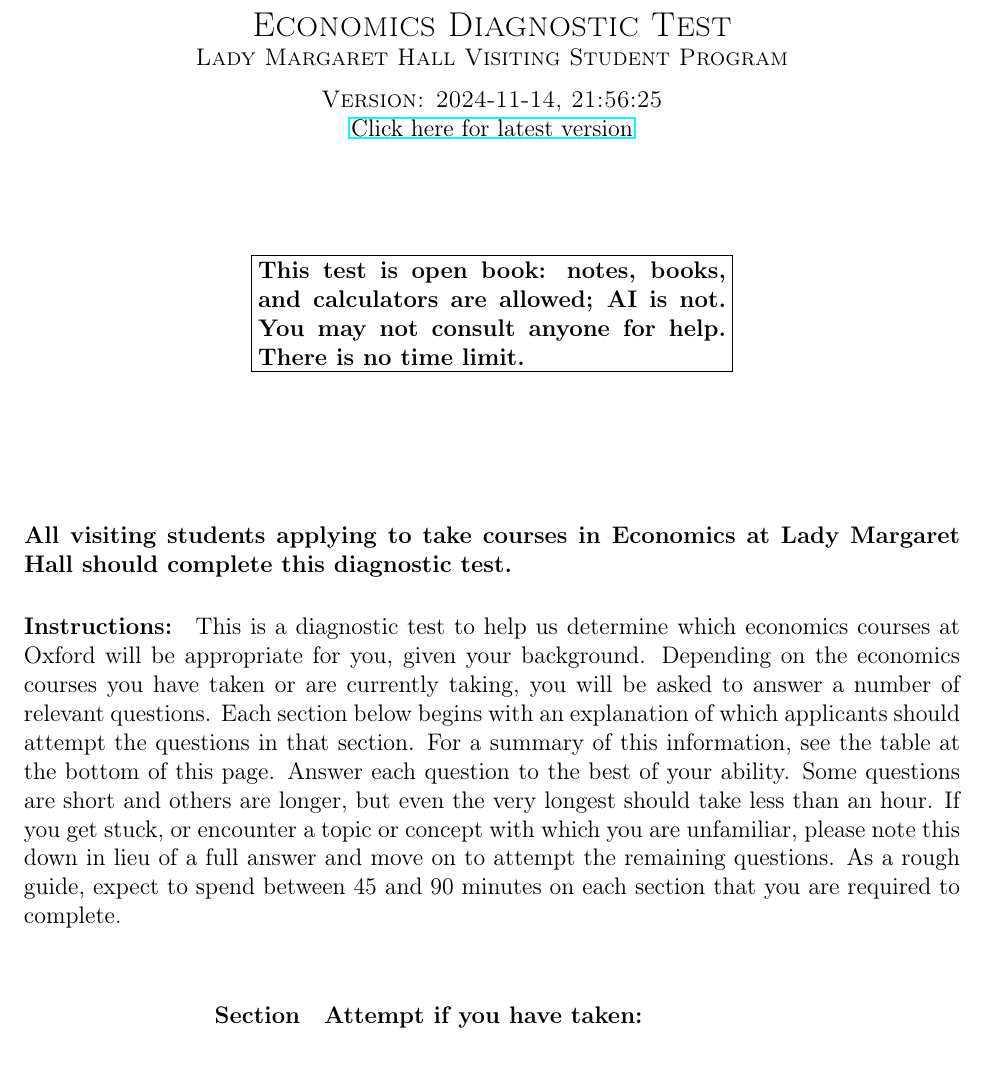
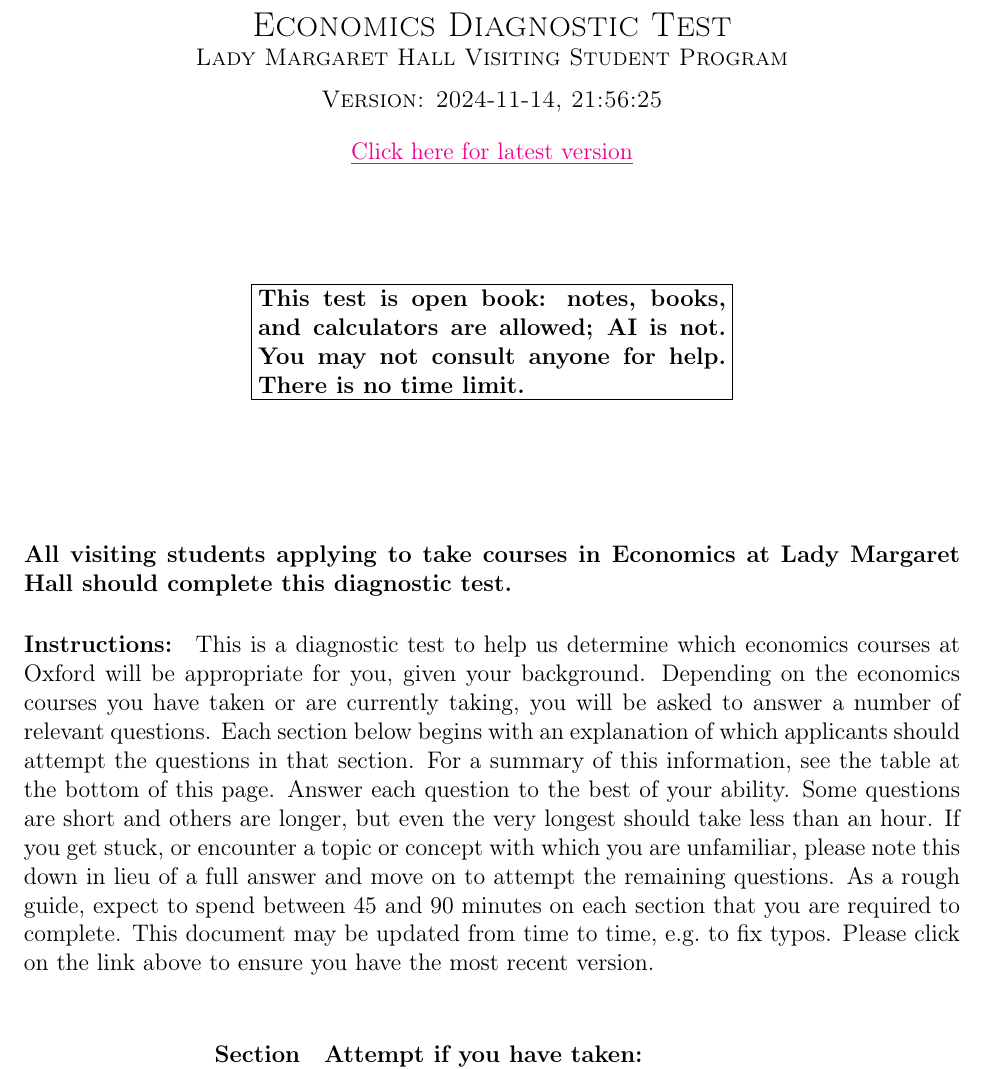
Before and after one commit to fditraglia/lmh-econ-diagnostic, a LaTeX problem sheet (lmh-econ-diagnostic.tex): part of page 1 of 9, cut so that both start at the same text. Compiled offline with pdfLaTeX.

Commit message:
fix link formatting; add instructions

```diff
--- a/lmh-econ-diagnostic.tex
+++ b/lmh-econ-diagnostic.tex
@@ -19,6 +19,7 @@
 \usepackage{multirow}
 \usepackage{array}
 \usepackage{hyperref}
+\hypersetup{colorlinks=true}
 
 \renewcommand{\thesection}{\Alph{section}}
 
@@ -30,8 +31,9 @@
 
   \textsc{\Large Economics Diagnostic Test \\ \normalsize Lady Margaret Hall Visiting Student Program \\ \vspace{0.5em} Version: \DTMtoday, \DTMcurrenttime}
 
+  \vspace{1em}
 
-\href{https://raw.githubusercontent.com/fditraglia/lmh-econ-diagnostic/main/lmh-econ-diagnostic.pdf}{Click here for latest version}
+  \href{https://raw.githubusercontent.com/fditraglia/lmh-econ-diagnostic/main/lmh-econ-diagnostic.pdf}{\underline{Click here for latest version}}
 
 \vspace{5em}
 
@@ -48,7 +50,7 @@
 
 \vspace{2em}
 
-\paragraph{Instructions:} This is a diagnostic test to help us determine which economics courses at Oxford will be appropriate for you, given your background. Depending on the economics courses you have taken or are currently taking, you will be asked to answer a number of relevant questions. Each section below begins with an explanation of which applicants should attempt the questions in that section. For a summary of this information, see the table at the bottom of this page. Answer each question to the best of your ability. Some questions are short and others are longer, but even the very longest should take less than an hour. If you get stuck, or encounter a topic or concept with which you are unfamiliar, please note this down in lieu of a full answer and move on to attempt the remaining questions. As a rough guide, expect to spend between 45 and 90 minutes on each section that you are required to complete.
+\paragraph{Instructions:} This is a diagnostic test to help us determine which economics courses at Oxford will be appropriate for you, given your background. Depending on the economics courses you have taken or are currently taking, you will be asked to answer a number of relevant questions. Each section below begins with an explanation of which applicants should attempt the questions in that section. For a summary of this information, see the table at the bottom of this page. Answer each question to the best of your ability. Some questions are short and others are longer, but even the very longest should take less than an hour. If you get stuck, or encounter a topic or concept with which you are unfamiliar, please note this down in lieu of a full answer and move on to attempt the remaining questions. As a rough guide, expect to spend between 45 and 90 minutes on each section that you are required to complete. This document may be updated from time to time, e.g.\ to fix typos. Please click on the link above to ensure you have the most recent version.
 
 
 \vspace{2em}
```
Also changed, not shown: lmh-econ-diagnostic.pdf.
